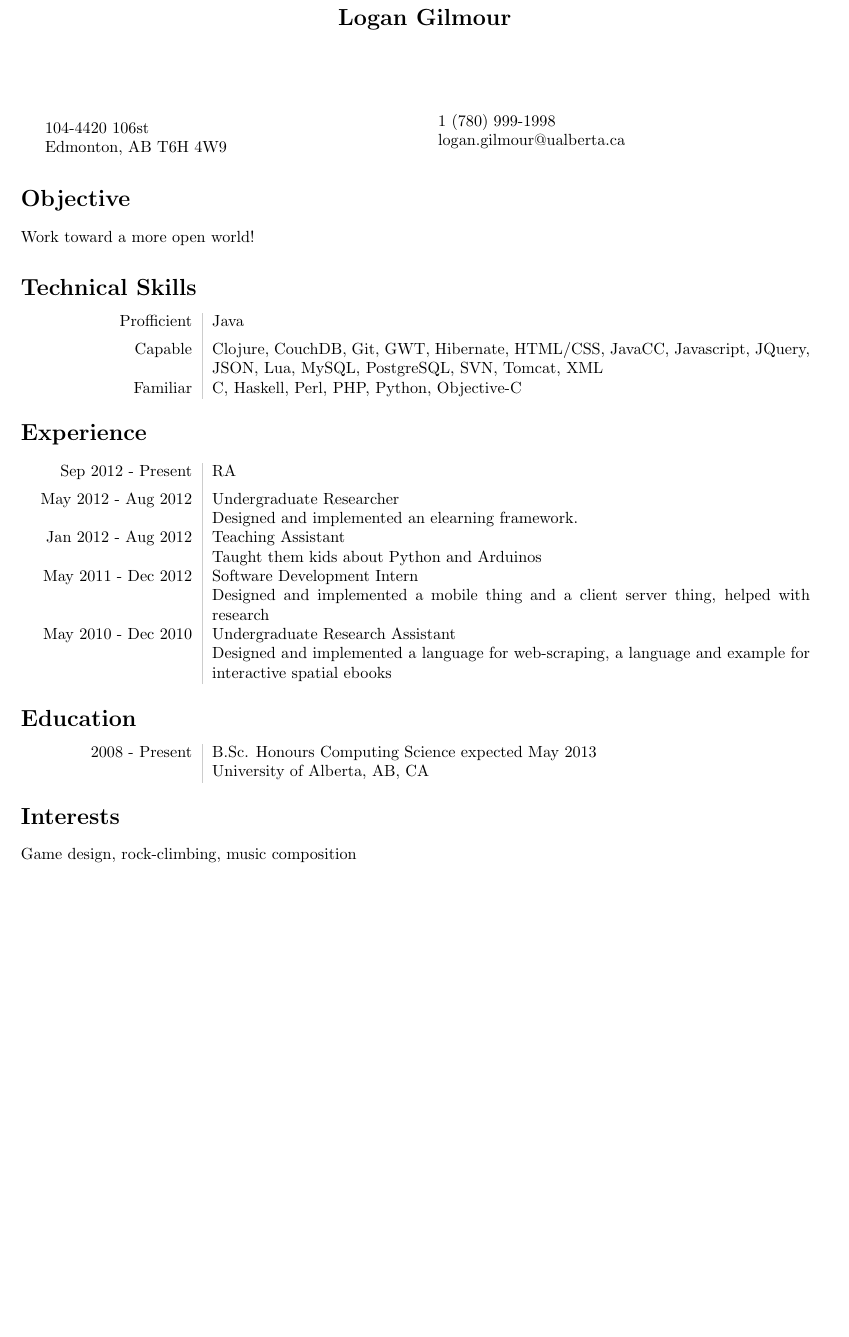
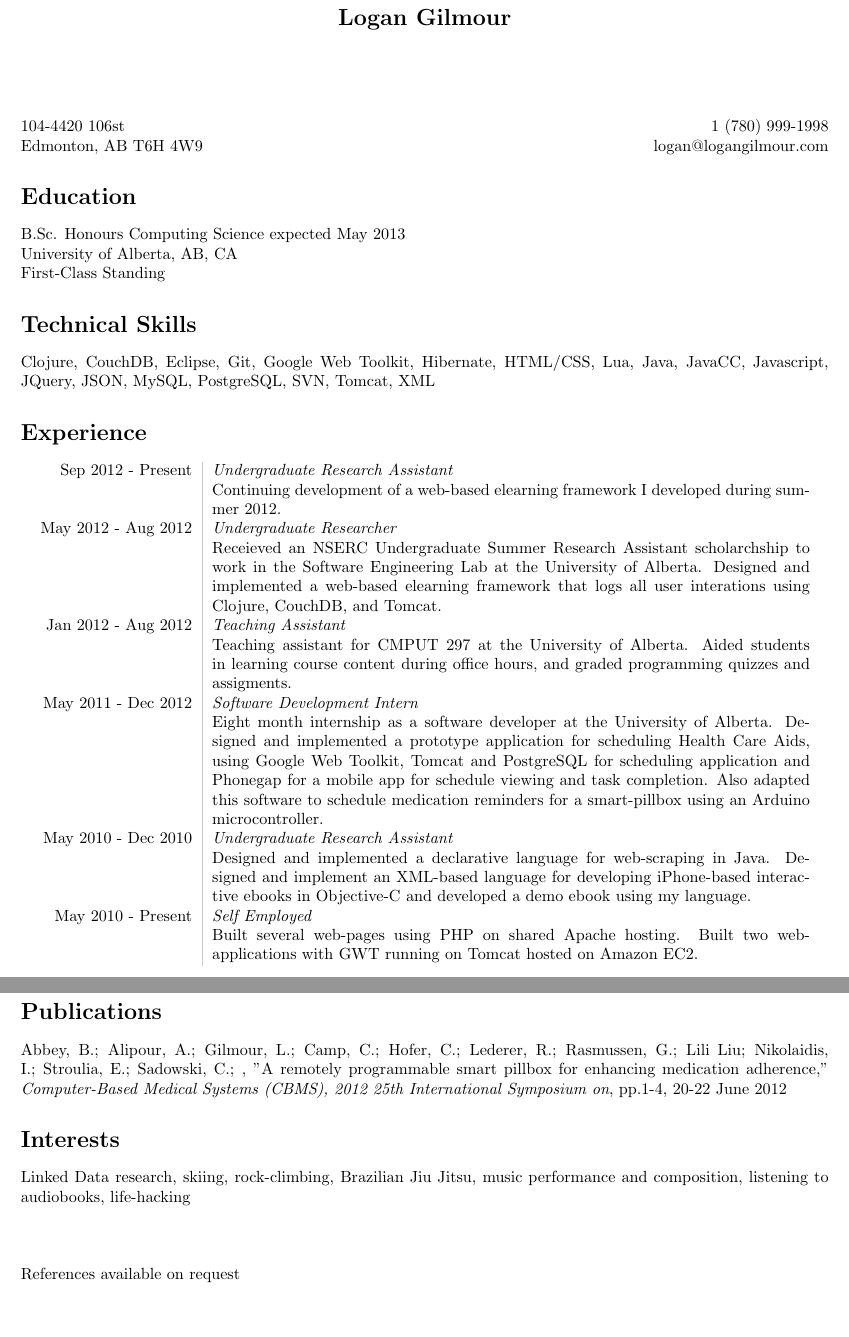
Before and after one commit to logangilmour/resume, a LaTeX CV (resume.tex): part of the page before the commit and two parts of pages 1 and 2 of 2 after it, the two joined at a grey line, cut so that both start at the same text, the shorter picture padded with empty space. Compiled offline with pdfLaTeX.

Commit message:
Add self employment, clean up formatting, partially fill out experience, add publications, add hobbies.

```diff
--- a/resume.tex
+++ b/resume.tex
@@ -12,54 +12,53 @@
 \date{}
 \begin{document}
 \maketitle
+\noindent 104-4420 106st \hfill 1 (780) 999-1998\\
+Edmonton, AB  T6H 4W9 \hfill logan@logangilmour.com
+\section*{Education}
+B.Sc. Honours Computing Science expected May 2013\\
+University of Alberta, AB, CA\\
+First-Class Standing
 
-\begin{minipage}[ht]{0.48\textwidth}
-104-4420 106st\\
-Edmonton, AB  T6H 4W9
-\end{minipage}
-\begin{minipage}[ht]{0.48\textwidth}
-1 (780) 999-1998\\
-logan.gilmour@ualberta.ca\\
+%TODO Publications http://www.cbms2012.org/?accepted-papers.html
 
-\end{minipage}
+%TODO Get rid of tiers, make sure alphabetized
+\section*{Technical Skills}
+Clojure, CouchDB, Eclipse, Git, Google Web Toolkit, Hibernate, HTML/CSS, Lua, Java, JavaCC, Javascript, JQuery, JSON, MySQL, PostgreSQL, SVN, Tomcat, XML
 
-\section*{Objective}
-Work toward a more open world!
 
-\section*{Technical Skills}
+
+%TODO what about my independant work? also, add Home-depot
+\section*{Experience}
 \begin{tabular}{L!{\VRule}R}
-Profficient&Java\\[5pt]
-Capable&Clojure, CouchDB, Git, GWT, Hibernate, HTML/CSS, JavaCC, Javascript, JQuery, JSON, Lua, MySQL, PostgreSQL, SVN, Tomcat, XML\\[5pt]
-Familiar&C, Haskell, Perl, PHP, Python, Objective-C\\
+Sep 2012 - Present&\emph{Undergraduate Research Assistant}
+
+Continuing development of a web-based elearning framework I developed during summer 2012.\\[5pt]
+May 2012 - Aug 2012&\emph{Undergraduate Researcher}
+
+Receieved an NSERC Undergraduate Summer Research Assistant scholarchship to work in the Software Engineering Lab at the University of Alberta. Designed and implemented a web-based elearning framework that logs all user interations using Clojure, CouchDB, and Tomcat.\\[5pt]
+Jan 2012 - Aug 2012&\emph{Teaching Assistant}
+
+Teaching assistant for CMPUT 297 at the University of Alberta. Aided students in learning course content during office hours, and graded programming quizzes and assigments.\\[5pt]
+May 2011 - Dec 2012&\emph{Software Development Intern}
+
+Eight month internship as a software developer at the University of Alberta. Designed and implemented a prototype application for scheduling Health Care Aids, using Google Web Toolkit, Tomcat and PostgreSQL for scheduling application and Phonegap for a mobile app for schedule viewing and task completion. Also adapted this software to schedule medication reminders for a smart-pillbox using an Arduino microcontroller.\\[5pt]
+May 2010 - Dec 2010&\emph{Undergraduate Research Assistant}
+
+Designed and implemented a declarative language for web-scraping in Java. Designed and implement an XML-based language for developing iPhone-based interactive ebooks in Objective-C and developed a demo ebook using my language.\\[5pt]
+
+May 2010 - Present&\emph{Self Employed}
+
+Built several web-pages using PHP on shared Apache hosting. Built two web-applications with GWT running on Tomcat hosted on Amazon EC2.
 \end{tabular}
 
+\section*{Publications}
+Abbey, B.; Alipour, A.; Gilmour, L.; Camp, C.; Hofer, C.; Lederer, R.; Rasmussen, G.; Lili Liu; Nikolaidis, I.; Stroulia, E.; Sadowski, C.; , "A remotely programmable smart pillbox for enhancing medication adherence," \emph{Computer-Based Medical Systems (CBMS), 2012 25th International Symposium on}, pp.1-4, 20-22 June 2012
 
-%TODO what about my independant work?
-\section*{Experience}
-\begin{tabular}{L!{\VRule}R}
-Sep 2012 - Present&RA \\[5pt]
-May 2012 - Aug 2012&Undergraduate Researcher
+%beef this up a little, skiiling, more detail
+\section*{Interests}
+Linked Data research, skiing, rock-climbing, Brazilian Jiu Jitsu, music performance and composition, listening to audiobooks, life-hacking\\ \\ \\
 
-Designed and implemented an elearning framework.\\[5pt]
-Jan 2012 - Aug 2012&Teaching Assistant
 
-Taught them kids about Python and Arduinos\\[5pt]
-May 2011 - Dec 2012&Software Development Intern
-
-Designed and implemented a mobile thing and a client server thing, helped with research\\[5pt]
-May 2010 - Dec 2010&Undergraduate Research Assistant
-
-Designed and implemented a language for web-scraping, a language and example for interactive spatial ebooks\\
-\end{tabular}
-
-\section*{Education}
-\begin{tabular}{L!{\VRule}R}
-2008 - Present&B.Sc. Honours Computing Science expected May 2013
-
-University of Alberta, AB, CA\\
-\end{tabular}
-
-\section*{Interests}
-Game design, rock-climbing, music composition
+\noindent References available on request
 
 \end{document}
```
